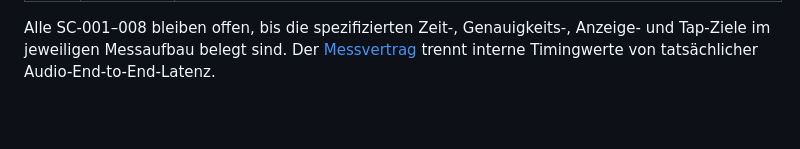
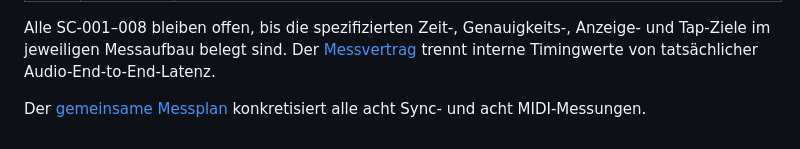
Before and after one commit to yovannyr/DRDJPro-Rust, a Markdown page: docs/specs/G01_SPEC17_SYNC_AUDIT.md, the part around the change. Rendered like a GitHub page; blank space fills up the shorter version.

Commit message:
Plan MIDI and sync acceptance measurements

```diff
--- a/docs/specs/G01_SPEC17_SYNC_AUDIT.md
+++ b/docs/specs/G01_SPEC17_SYNC_AUDIT.md
@@ -23,3 +23,5 @@ Quellstand `6b7d8b0`, statischer Abgleich am 08.11.2026. [Spec 17](17-beat-grid-
 | FR-017 | Offen | 30 Minuten reale Wiedergabe mit Driftmessung und Audiointerface erforderlich; synthetische mathematische Tests sind kein Ersatz. |
 
 Alle SC-001–008 bleiben offen, bis die spezifizierten Zeit-, Genauigkeits-, Anzeige- und Tap-Ziele im jeweiligen Messaufbau belegt sind. Der [Messvertrag](G01_DECISIONS_AND_MEASUREMENT.md) trennt interne Timingwerte von tatsächlicher Audio-End-to-End-Latenz.
+
+Der [gemeinsame Messplan](G01_SPEC04_17_MEASUREMENT_PLAN.md) konkretisiert alle acht Sync- und acht MIDI-Messungen.
```
Also changed, not shown: docs/specs/G01_SPEC04_17_MEASUREMENT_PLAN.md (added, +33 -0 lines), docs/specs/G01_SPEC04_MIDI_AUDIT.md (+2 -0 lines).
